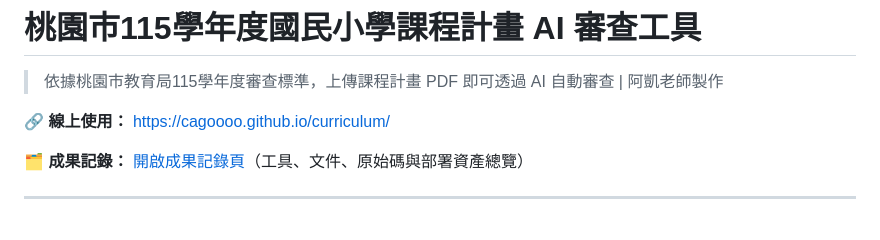
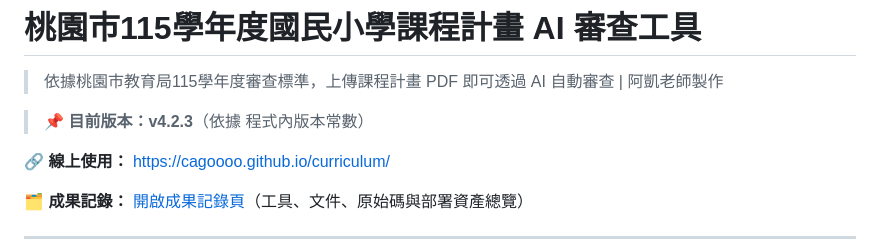
Before and after one commit to cagoooo/curriculum, a Markdown page: README.md, the part around the change. Drawn GitHub-style; blank space fills up the shorter version.

Commit message:
📌 README：補上版本說明（v4.2.3）
Co-Authored-By: Claude Opus 5 <noreply@anthropic.com>

```diff
--- a/README.md
+++ b/README.md
@@ -1,6 +1,8 @@
 # 桃園市115學年度國民小學課程計畫 AI 審查工具
 
 > 依據桃園市教育局115學年度審查標準，上傳課程計畫 PDF 即可透過 AI 自動審查 | 阿凱老師製作
+
+> 📌 **目前版本：v4.2.3**（依據 程式內版本常數）
 
 🔗 **線上使用：** [https://cagoooo.github.io/curriculum/](https://cagoooo.github.io/curriculum/)
 
```
